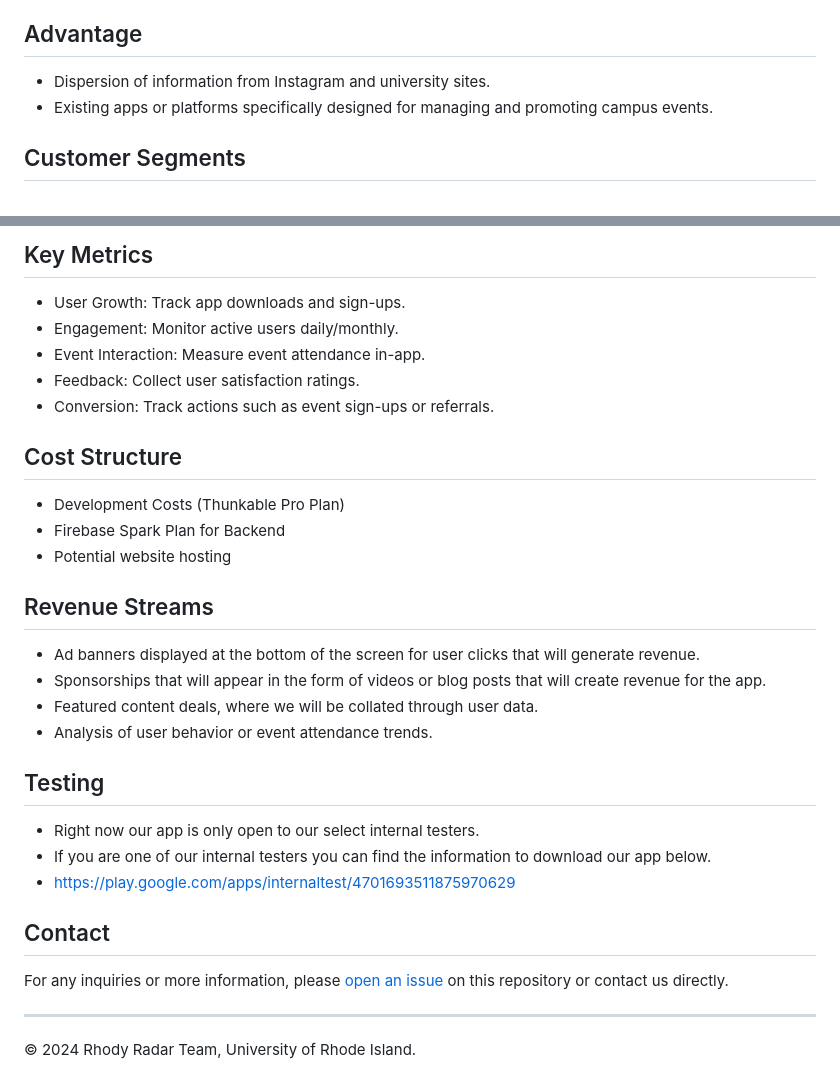
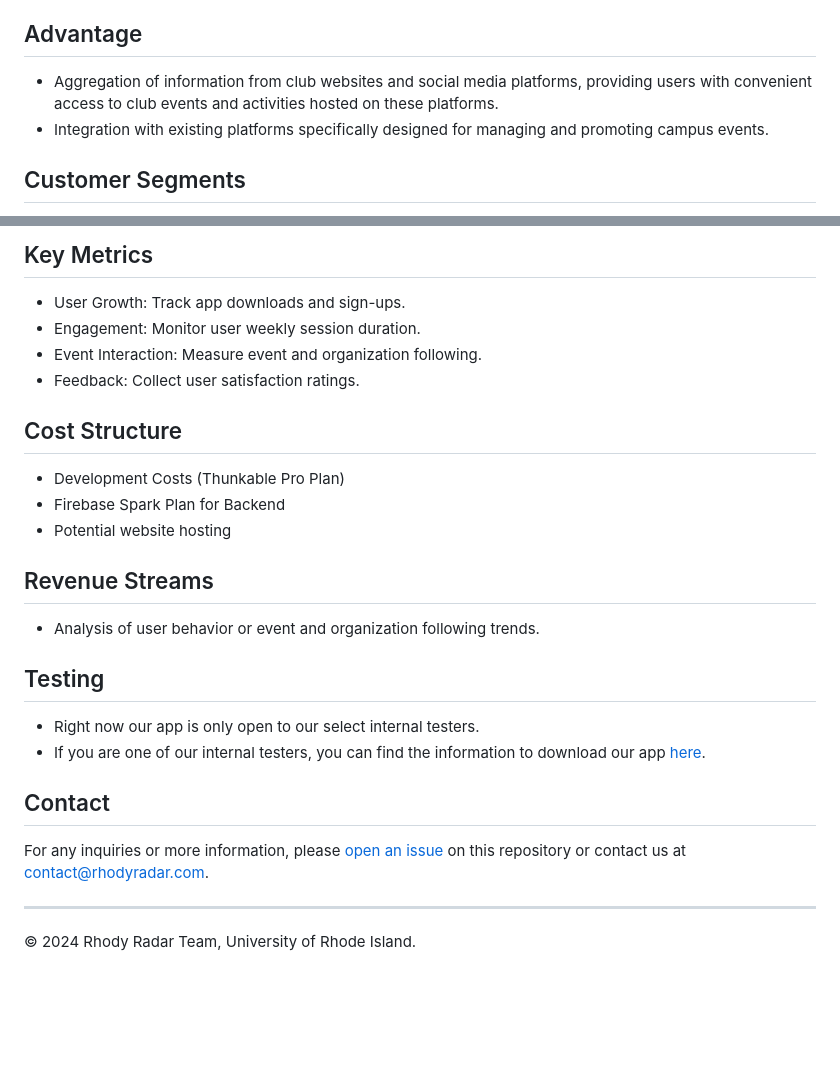
Before and after one commit to kasemsasa/305-SOFT-Group-19, a Markdown page: README.md, 2 parts joined by grey strips. Rendered like a GitHub page; blank space fills up the shorter version.

Commit message:
Update README.md
Signed-off-by: Jackson Perry <144260527+jacksonjperry03@users.noreply.github.com>

```diff
--- a/README.md
+++ b/README.md
@@ -27,8 +27,8 @@ Rhody Radar integrates with existing platforms and systems used by clubs and org
 Rhody Radar is your all-in-one solution for navigating the vibrant campus life. With seamless integration across campus platforms, personalized recommendations, and a customizable dashboard, we make it effortless for students to stay informed, connect with clubs and events tailored to their interests, and never miss out on the excitement happening around them.
 
 ## Advantage
-- Dispersion of information from Instagram and university sites.
-- Existing apps or platforms specifically designed for managing and promoting campus events.
+- Aggregation of information from club websites and social media platforms, providing users with convenient access to club events and activities hosted on these platforms.
+- Integration with existing platforms specifically designed for managing and promoting campus events.
 
 ## Customer Segments
 Our primary customers are students and faculty of the University of Rhode Island (URI), focusing on undergraduates (18-22) who want to experience everything that URI has to offer.
@@ -40,10 +40,9 @@ Our primary customers are students and faculty of the University of Rhode Island
 
 ## Key Metrics
 - User Growth: Track app downloads and sign-ups.
-- Engagement: Monitor active users daily/monthly.
-- Event Interaction: Measure event attendance in-app.
+- Engagement: Monitor user weekly session duration.
+- Event Interaction: Measure event and organization following.
 - Feedback: Collect user satisfaction ratings.
-- Conversion: Track actions such as event sign-ups or referrals.
 
 ## Cost Structure
 - Development Costs (Thunkable Pro Plan)
@@ -51,18 +50,14 @@ Our primary customers are students and faculty of the University of Rhode Island
 - Potential website hosting
 
 ## Revenue Streams
-- Ad banners displayed at the bottom of the screen for user clicks that will generate revenue.
-- Sponsorships that will appear in the form of videos or blog posts that will create revenue for the app.
-- Featured content deals, where we will be collated through user data.
-- Analysis of user behavior or event attendance trends.
+- Analysis of user behavior or event and organization following trends.
 
 ## Testing
 - Right now our app is only open to our select internal testers.
-- If you are one of our internal testers you can find the information to download our app below.
-- https://play.google.com/apps/internaltest/4701693511875970629
+- If you are one of our internal testers, you can find the information to download our app [here](https://play.google.com/apps/internaltest/4701693511875970629).
 
 ## Contact
-For any inquiries or more information, please [open an issue](https://github.com/kasemsasa/305-SOFT-Group-19/issues/new) on this repository or contact us directly.
+For any inquiries or more information, please [open an issue](https://github.com/kasemsasa/305-SOFT-Group-19/issues/new) on this repository or contact us at [contact@rhodyradar.com](mailto:contact@rhodyradar.com).
 
 ---
 © 2024 Rhody Radar Team, University of Rhode Island.
```
